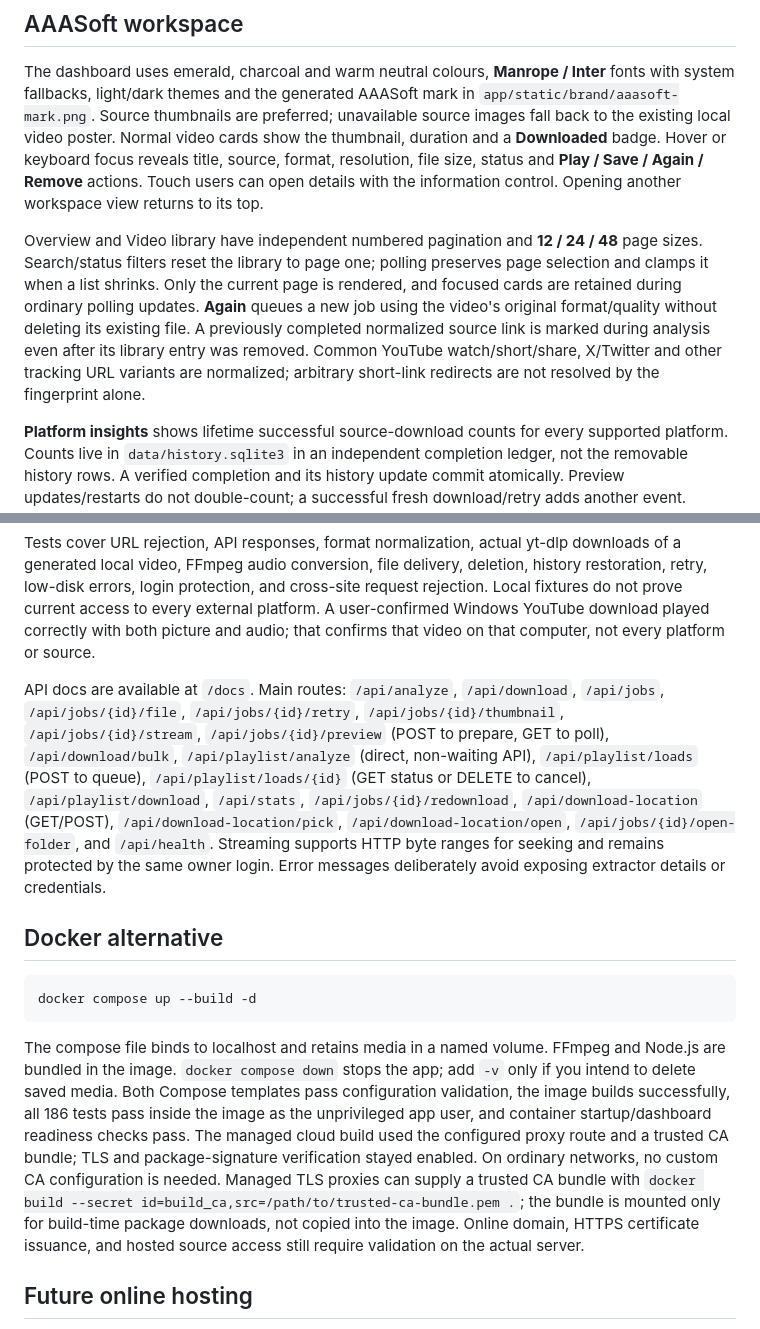
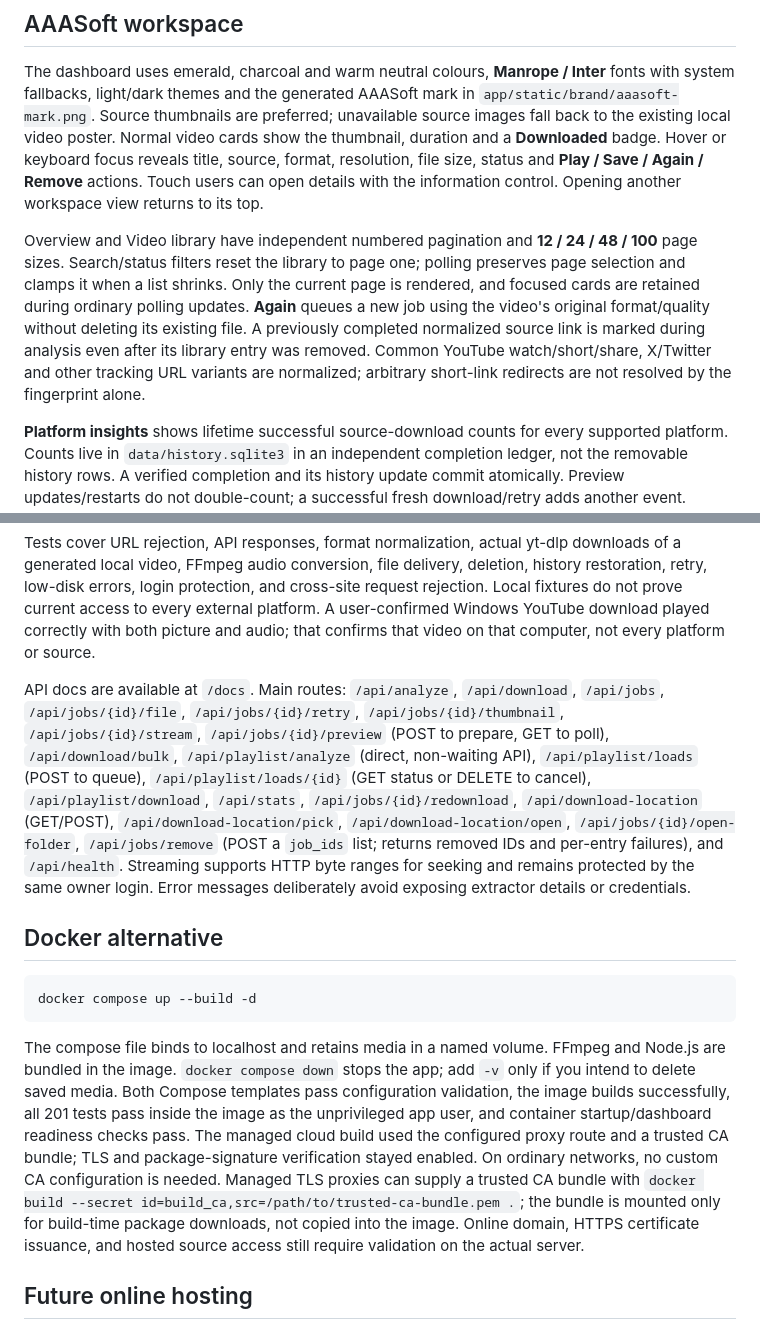
Before and after one commit to deewanjee/online-video-downloader, a Markdown page: README.md, 2 parts joined by grey strips. Rendered like a GitHub page.

````diff
--- a/README.md
+++ b/README.md
@@ -75,7 +85,7 @@ If the playlist panel shows plain **Not Found**, the running server may still ha
 
 The dashboard uses emerald, charcoal and warm neutral colours, **Manrope / Inter** fonts with system fallbacks, light/dark themes and the generated AAASoft mark in `app/static/brand/aaasoft-mark.png`. Source thumbnails are preferred; unavailable source images fall back to the existing local video poster. Normal video cards show the thumbnail, duration and a **Downloaded** badge. Hover or keyboard focus reveals title, source, format, resolution, file size, status and **Play / Save / Again / Remove** actions. Touch users can open details with the information control. Opening another workspace view returns to its top.
 
-Overview and Video library have independent numbered pagination and **12 / 24 / 48** page sizes. Search/status filters reset the library to page one; polling preserves page selection and clamps it when a list shrinks. Only the current page is rendered, and focused cards are retained during ordinary polling updates. **Again** queues a new job using the video's original format/quality without deleting its existing file. A previously completed normalized source link is marked during analysis even after its library entry was removed. Common YouTube watch/short/share, X/Twitter and other tracking URL variants are normalized; arbitrary short-link redirects are not resolved by the fingerprint alone.
+Overview and Video library have independent numbered pagination and **12 / 24 / 48 / 100** page sizes. Search/status filters reset the library to page one; polling preserves page selection and clamps it when a list shrinks. Only the current page is rendered, and focused cards are retained during ordinary polling updates. **Again** queues a new job using the video's original format/quality without deleting its existing file. A previously completed normalized source link is marked during analysis even after its library entry was removed. Common YouTube watch/short/share, X/Twitter and other tracking URL variants are normalized; arbitrary short-link redirects are not resolved by the fingerprint alone.
 
 **Platform insights** shows lifetime successful source-download counts for every supported platform. Counts live in `data/history.sqlite3` in an independent completion ledger, not the removable history rows. A verified completion and its history update commit atomically. Preview updates/restarts do not double-count; a successful fresh download/retry adds another event. Failed/unfinished jobs and repeated **Save original** browser copies do not add events. Existing completed history is backfilled once; entries already deleted before this feature cannot be reconstructed. Keep the entire data folder/database when updating or backing up.
 
@@ -123,7 +133,7 @@ node --check app/static/app.js
 
 Tests cover URL rejection, API responses, format normalization, actual yt-dlp downloads of a generated local video, FFmpeg audio conversion, file delivery, deletion, history restoration, retry, low-disk errors, login protection, and cross-site request rejection. Local fixtures do not prove current access to every external platform. A user-confirmed Windows YouTube download played correctly with both picture and audio; that confirms that video on that computer, not every platform or source.
 
-API docs are available at `/docs`. Main routes: `/api/analyze`, `/api/download`, `/api/jobs`, `/api/jobs/{id}/file`, `/api/jobs/{id}/retry`, `/api/jobs/{id}/thumbnail`, `/api/jobs/{id}/stream`, `/api/jobs/{id}/preview` (POST to prepare, GET to poll), `/api/download/bulk`, `/api/playlist/analyze` (direct, non-waiting API), `/api/playlist/loads` (POST to queue), `/api/playlist/loads/{id}` (GET status or DELETE to cancel), `/api/playlist/download`, `/api/stats`, `/api/jobs/{id}/redownload`, `/api/download-location` (GET/POST), `/api/download-location/pick`, `/api/download-location/open`, `/api/jobs/{id}/open-folder`, and `/api/health`. Streaming supports HTTP byte ranges for seeking and remains protected by the same owner login. Error messages deliberately avoid exposing extractor details or credentials.
+API docs are available at `/docs`. Main routes: `/api/analyze`, `/api/download`, `/api/jobs`, `/api/jobs/{id}/file`, `/api/jobs/{id}/retry`, `/api/jobs/{id}/thumbnail`, `/api/jobs/{id}/stream`, `/api/jobs/{id}/preview` (POST to prepare, GET to poll), `/api/download/bulk`, `/api/playlist/analyze` (direct, non-waiting API), `/api/playlist/loads` (POST to queue), `/api/playlist/loads/{id}` (GET status or DELETE to cancel), `/api/playlist/download`, `/api/stats`, `/api/jobs/{id}/redownload`, `/api/download-location` (GET/POST), `/api/download-location/pick`, `/api/download-location/open`, `/api/jobs/{id}/open-folder`, `/api/jobs/remove` (POST a `job_ids` list; returns removed IDs and per-entry failures), and `/api/health`. Streaming supports HTTP byte ranges for seeking and remains protected by the same owner login. Error messages deliberately avoid exposing extractor details or credentials.
 
 ## Docker alternative
 
@@ -131,7 +141,7 @@ API docs are available at `/docs`. Main routes: `/api/analyze`, `/api/download`,
 docker compose up --build -d
 ```
 
-The compose file binds to localhost and retains media in a named volume. FFmpeg and Node.js are bundled in the image. `docker compose down` stops the app; add `-v` only if you intend to delete saved media. Both Compose templates pass configuration validation, the image builds successfully, all 186 tests pass inside the image as the unprivileged app user, and container startup/dashboard readiness checks pass. The managed cloud build used the configured proxy route and a trusted CA bundle; TLS and package-signature verification stayed enabled. On ordinary networks, no custom CA configuration is needed. Managed TLS proxies can supply a trusted CA bundle with `docker build --secret id=build_ca,src=/path/to/trusted-ca-bundle.pem .`; the bundle is mounted only for build-time package downloads, not copied into the image. Online domain, HTTPS certificate issuance, and hosted source access still require validation on the actual server.
+The compose file binds to localhost and retains media in a named volume. FFmpeg and Node.js are bundled in the image. `docker compose down` stops the app; add `-v` only if you intend to delete saved media. Both Compose templates pass configuration validation, the image builds successfully, all 201 tests pass inside the image as the unprivileged app user, and container startup/dashboard readiness checks pass. The managed cloud build used the configured proxy route and a trusted CA bundle; TLS and package-signature verification stayed enabled. On ordinary networks, no custom CA configuration is needed. Managed TLS proxies can supply a trusted CA bundle with `docker build --secret id=build_ca,src=/path/to/trusted-ca-bundle.pem .`; the bundle is mounted only for build-time package downloads, not copied into the image. Online domain, HTTPS certificate issuance, and hosted source access still require validation on the actual server.
 
 ## Future online hosting
 
````
Also changed, not shown: other parts of README.md (+13 -3 lines), reports/collection-management-v23.md (added, +29 -0 lines), reports/collection-selection-v23.png (added), 8 other files.
